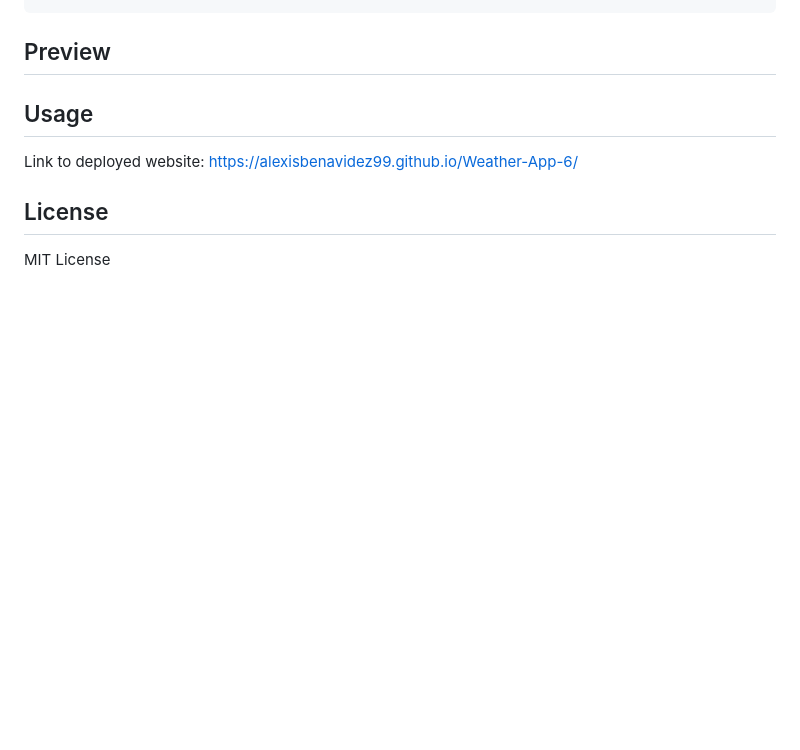
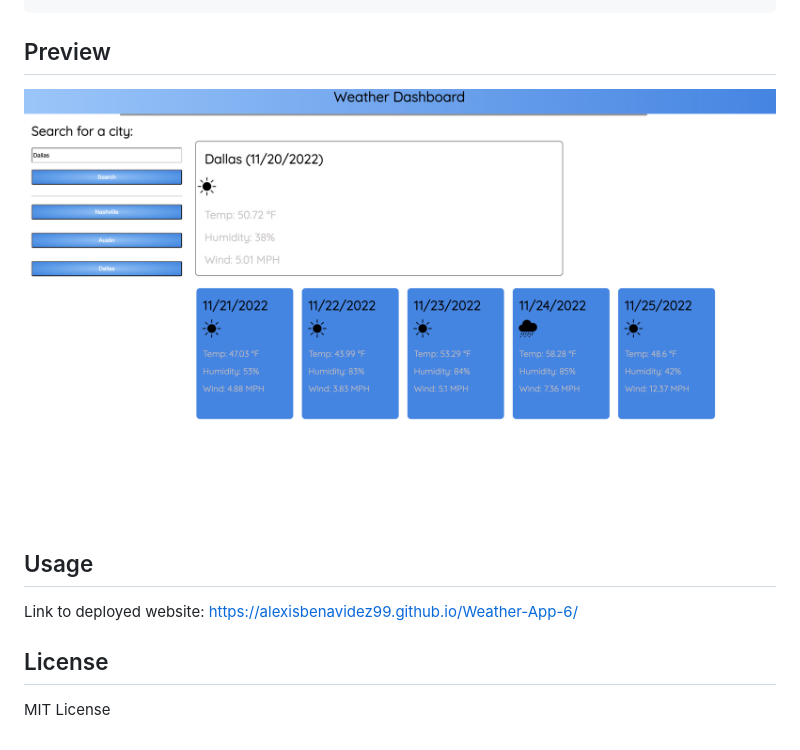
Before and after one commit to alexisbenavidez99/Weather-App-6, a Markdown page: README.md, the part around the change. GitHub-like rendering; pictures changed too: assets/images/Screenshot 2022-11-20 at 3.11.35 PM.png (added); blank space fills up the shorter version.

Commit message:
added screenshot to readme

````diff
--- a/README.md
+++ b/README.md
@@ -24,6 +24,7 @@ THEN I am again presented with current and future conditions for that city
 ```
 
 ## Preview
+![Screenshot](./assets/images/Screenshot%202022-11-20%20at%203.11.35%20PM.png)
 
 ## Usage
 Link to deployed website: https://alexisbenavidez99.github.io/Weather-App-6/
````
